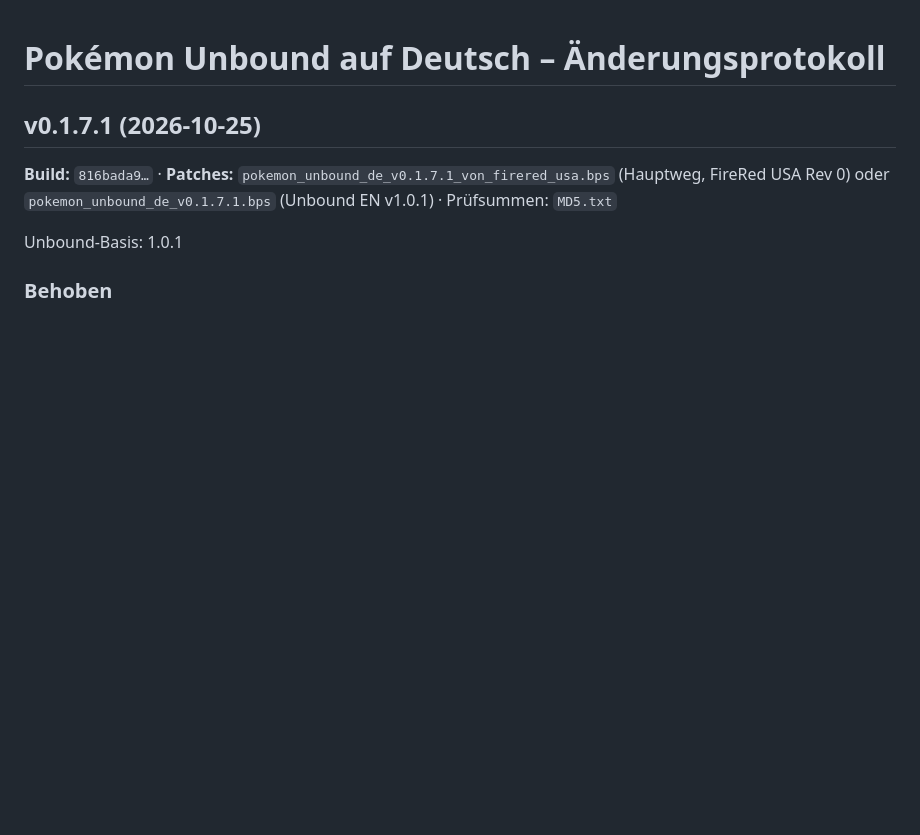
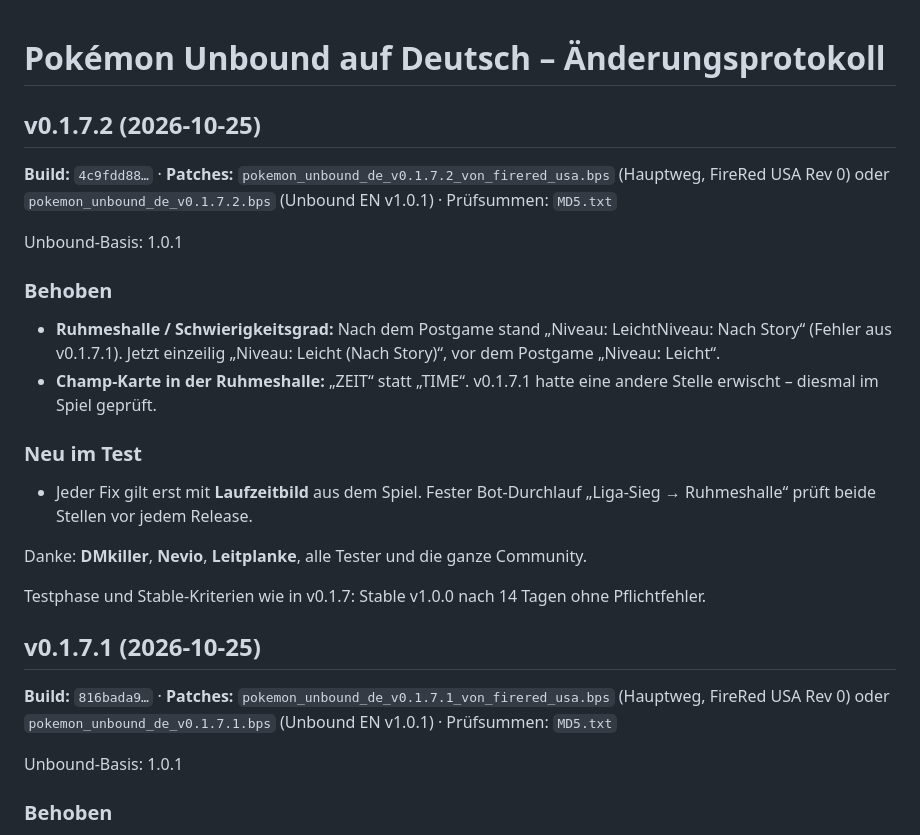
Before and after one commit to pokemon-unbound-de/pokemon-unbound-de, a Markdown page: CHANGELOG.md, the part around the change. GitHub-like rendering; blank space fills up the shorter version.

Commit message:
docs: v0.1.7.2 – CHANGELOG + Meilensteine (docs_sync) (#35)
Hotfix v0.1.7.2: Ruhmeshalle einzeilig „Niveau: <Stufe> (Nach Story)“ (#135),
Champ-Karte „ZEIT“ statt „TIME“ (#115) – beide mit Laufzeitbild geprüft.

Co-authored-by: Zenflow <noreply@zencoder.ai>
Co-authored-by: Claude Opus 5.5 <noreply@anthropic.com>

```diff
--- a/CHANGELOG.md
+++ b/CHANGELOG.md
@@ -1,4 +1,24 @@
 # Pokémon Unbound auf Deutsch – Änderungsprotokoll
+
+## v0.1.7.2 (2026-10-25)
+
+**Build:** `4c9fdd88…` · **Patches:** `pokemon_unbound_de_v0.1.7.2_von_firered_usa.bps` (Hauptweg, FireRed USA Rev 0) oder `pokemon_unbound_de_v0.1.7.2.bps` (Unbound EN v1.0.1) · Prüfsummen: `MD5.txt`
+
+Unbound-Basis: 1.0.1
+
+### Behoben
+- **Ruhmeshalle / Schwierigkeitsgrad:** Nach dem Postgame stand „Niveau: LeichtNiveau: Nach Story“ (Fehler aus v0.1.7.1).
+  Jetzt einzeilig „Niveau: Leicht (Nach Story)“, vor dem Postgame „Niveau: Leicht“.
+- **Champ-Karte in der Ruhmeshalle:** „ZEIT“ statt „TIME“. v0.1.7.1 hatte eine andere Stelle erwischt – diesmal im Spiel
+  geprüft.
+
+### Neu im Test
+- Jeder Fix gilt erst mit **Laufzeitbild** aus dem Spiel. Fester Bot-Durchlauf „Liga-Sieg → Ruhmeshalle“ prüft beide
+  Stellen vor jedem Release.
+
+Danke: **DMkiller**, **Nevio**, **Leitplanke**, alle Tester und die ganze Community.
+
+Testphase und Stable-Kriterien wie in v0.1.7: Stable v1.0.0 nach 14 Tagen ohne Pflichtfehler.
 
 ## v0.1.7.1 (2026-10-25)
 
```
Also changed, not shown: README.md (+1 -1 lines).
